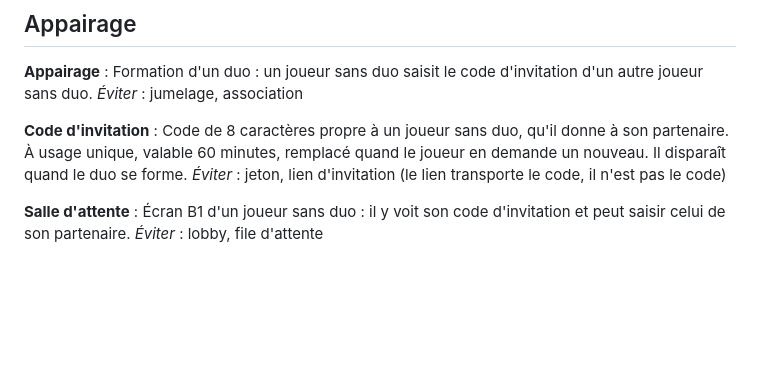
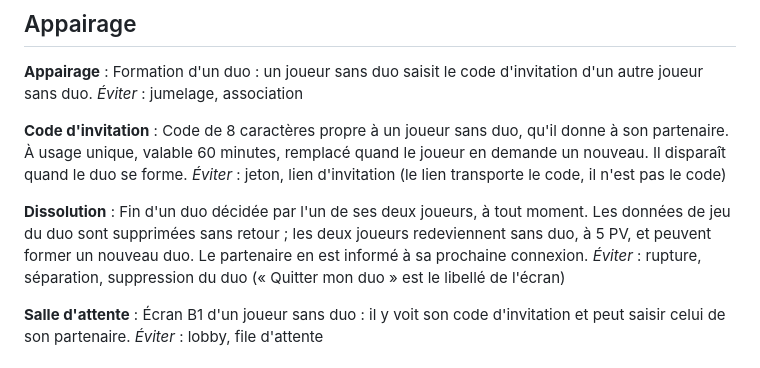
Before and after one commit to matteo-lorenzi/Quest-Love, a Markdown page: GLOSSARY.md, the part around the change. Drawn GitHub-style; blank space fills up the shorter version.

```diff
--- a/GLOSSARY.md
+++ b/GLOSSARY.md
@@ -37,6 +37,10 @@ _Éviter_ : jumelage, association
 **Code d'invitation** :
 Code de 8 caractères propre à un joueur sans duo, qu'il donne à son partenaire. À usage unique, valable 60 minutes, remplacé quand le joueur en demande un nouveau. Il disparaît quand le duo se forme.
 _Éviter_ : jeton, lien d'invitation (le lien transporte le code, il n'est pas le code)
+
+**Dissolution** :
+Fin d'un duo décidée par l'un de ses deux joueurs, à tout moment. Les données de jeu du duo sont supprimées sans retour ; les deux joueurs redeviennent sans duo, à 5 PV, et peuvent former un nouveau duo. Le partenaire en est informé à sa prochaine connexion.
+_Éviter_ : rupture, séparation, suppression du duo (« Quitter mon duo » est le libellé de l'écran)
 
 **Salle d'attente** :
 Écran B1 d'un joueur sans duo : il y voit son code d'invitation et peut saisir celui de son partenaire.
```
Also changed, not shown: 04-technique/modele-donnees.md (+12 -0 lines).
